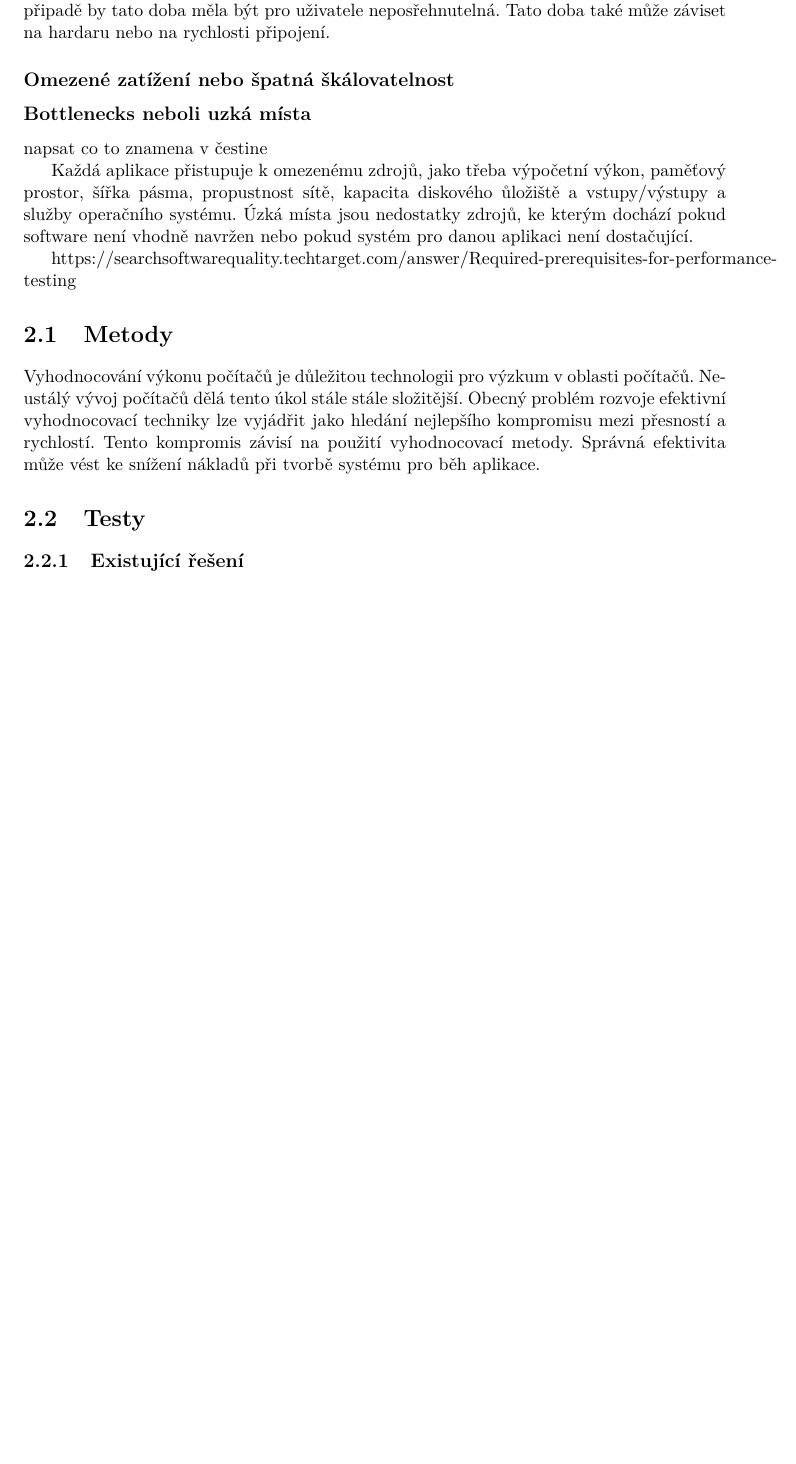
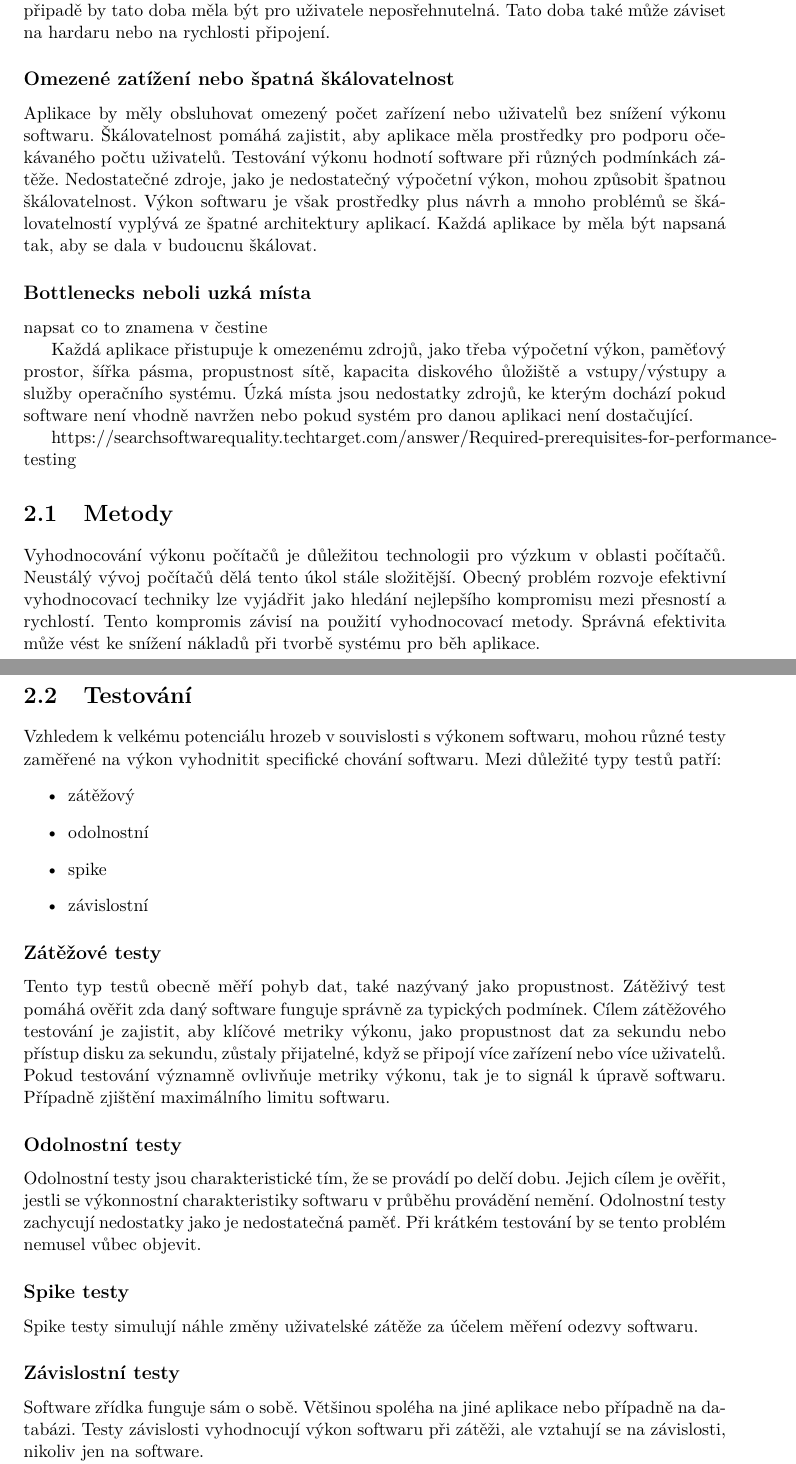
Before and after one commit to Zakys98/metrics_app, a LaTeX thesis (documentation/metrics_app.tex, which reads documentation/task01.tex): part of page 8 of 61 before the commit and two parts of pages 8 and 9 of 61 after it, the two joined at a grey line, cut so that both start at the same text, the shorter picture padded with empty space. Compiled offline with pdfLaTeX.

Commit message:
documentation

```diff
--- a/documentation/task01.tex
+++ b/documentation/task01.tex
@@ -48,7 +49,9 @@ V ideálním připadě by tato doba měla být pro uživatele neposřehnutelná.
 
 \subsection*{Omezené zatížení nebo špatná škálovatelnost}
 
-
+Aplikace by měly obsluhovat omezený počet zařízení nebo uživatelů bez snížení výkonu softwaru. Škálovatelnost pomáhá zajistit, aby aplikace měla prostředky pro podporu očekávaného počtu uživatelů.
+Testování výkonu hodnotí software při různých podmínkách zátěže. Nedostatečné zdroje, jako je nedostatečný výpočetní výkon, mohou způsobit špatnou škálovatelnost.
+Výkon softwaru je však prostředky plus návrh a mnoho problémů se škálovatelností vyplývá ze špatné architektury aplikací. Každá aplikace by měla být napsaná tak, aby se dala v budoucnu škálovat.
 
 \subsection*{Bottlenecks neboli uzká místa} napsat co to znamena v čestine
 
@@ -59,9 +62,36 @@ https://searchsoftwarequality.techtarget.com/answer/Required-prerequisites-for-p
 
 \section{Metody}
 
-Vyhodnocování výkonu počítačů je důležitou technologii pro výzkum v oblasti počítačů. Neustálý vývoj počítačů dělá tento úkol stále stále složitější.
+Vyhodnocování výkonu počítačů je důležitou technologii pro výzkum v oblasti počítačů. Neustálý vývoj počítačů dělá tento úkol stále složitější.
 Obecný problém rozvoje efektivní vyhodnocovací techniky lze vyjádřit jako hledání nejlepšího kompromisu mezi přesností a rychlostí. Tento kompromis závisí na
 použití vyhodnocovací metody. Správná efektivita může vést ke snížení nákladů při tvorbě systému pro běh aplikace.
 
-\section{Testy}
+\section{Testování}
 
+Vzhledem k velkému potenciálu hrozeb v souvislosti s výkonem softwaru, mohou různé testy zaměřené na výkon vyhodnitit specifické chování softwaru. Mezi důležité typy testů patří:
+\begin{itemize}
+    \item{zátěžový}
+    \item{odolnostní}
+    \item{spike}
+    \item{závislostní}
+\end{itemize}
+
+\subsection*{Zátěžové testy}
+
+Tento typ testů obecně měří pohyb dat, také nazývaný jako propustnost. Zátěživý test pomáhá ověřit zda daný software funguje správně za typických podmínek. Cílem zátěžového testování je zajistit,
+aby klíčové metriky výkonu, jako propustnost dat za sekundu nebo přístup disku za sekundu, zůstaly přijatelné, když se připojí více zařízení nebo více uživatelů. Pokud testování významně
+ovlivňuje metriky výkonu, tak je to signál k úpravě softwaru. Případně zjištění maximálního limitu softwaru.
+
+\subsection*{Odolnostní testy}
+
+Odolnostní testy jsou charakteristické tím, že se provádí po delčí dobu. Jejich cílem je ověřit, jestli se výkonnostní charakteristiky softwaru v průběhu provádění nemění. Odolnostní testy
+zachycují nedostatky jako je nedostatečná paměť. Při krátkém testování by se tento problém nemusel vůbec objevit.
+
+\subsection*{Spike testy}
+
+Spike testy simulují náhle změny uživatelské zátěže za účelem měření odezvy softwaru.
+
+\subsection*{Závislostní testy}
+
+Software zřídka funguje sám o sobě. Většinou spoléha na jiné aplikace nebo případně na databázi. Testy závislosti vyhodnocují výkon softwaru při zátěži, ale vztahují se na závislosti, nikoliv
+jen na software.
```
Also changed, not shown: documentation/bibliography.bib (renamed from documentation/projekt-20-literatura-bibliography.bib, +8 -0 lines), documentation/metrics_app.tex (+1 -1 lines), documentation/metrics_app.pdf, documentation/task01.tex (14 more changed lines).
